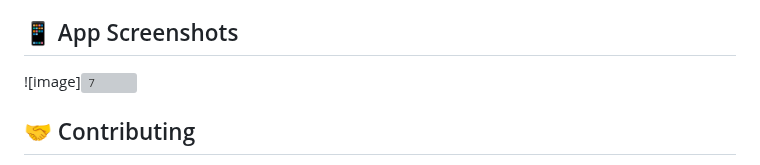
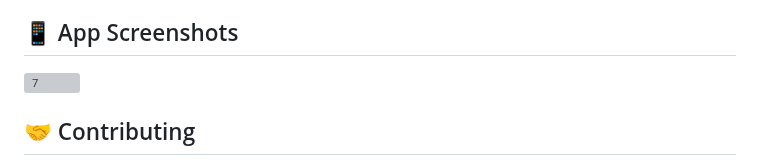
Before and after one commit to khairul-me/Finder, a Markdown page: README.md, the part around the change. GitHub-like rendering; grey boxes are pictures that could not be loaded.

```diff
--- a/README.md
+++ b/README.md
@@ -124,7 +124,7 @@ flutter run
 
 ## 📱 App Screenshots
 
-![image]![7](https://github.com/user-attachments/assets/8b63b222-eae7-4c0f-9f83-6b7834d9e74f)
+![7](https://github.com/user-attachments/assets/8b63b222-eae7-4c0f-9f83-6b7834d9e74f)
 
 ## 🤝 Contributing
 
```
